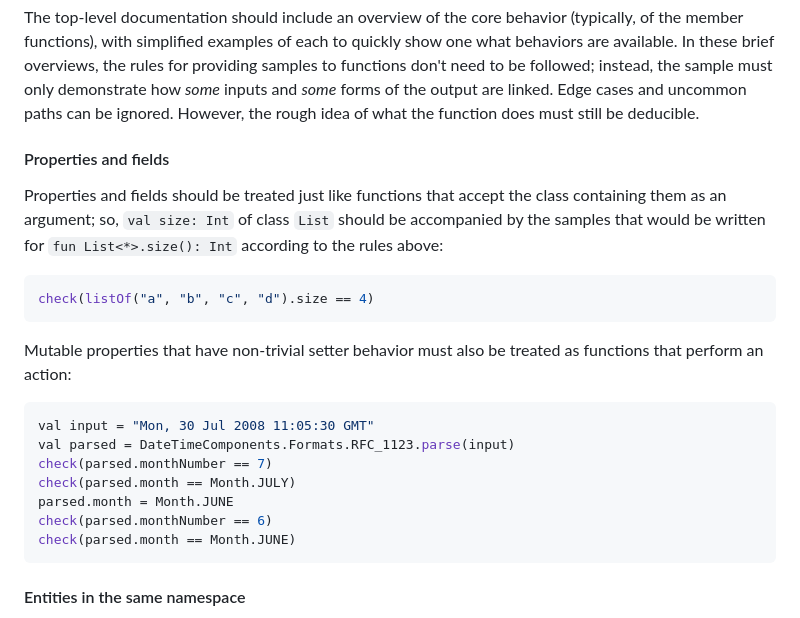
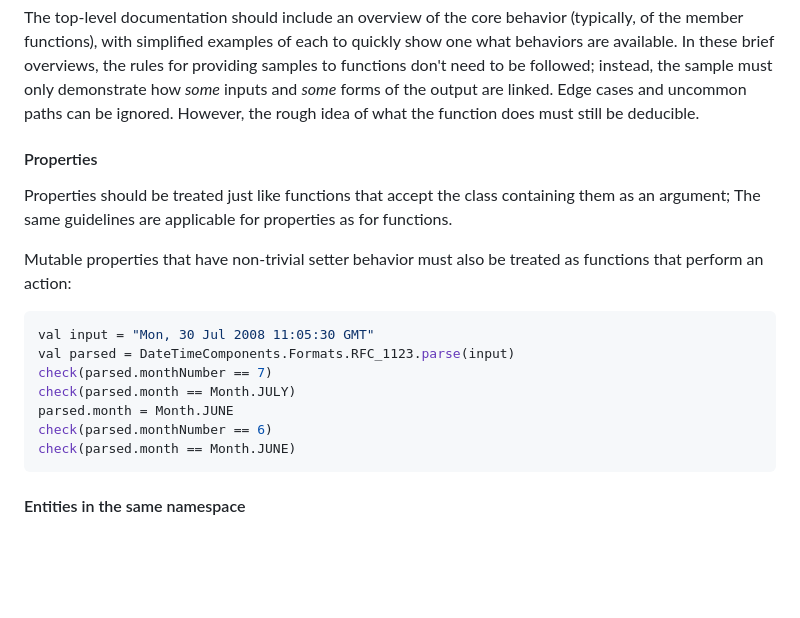
Before and after one commit to Kotlin/api-guidelines, a Markdown page: team_docs/samples.md, the part around the change. Rendered like a GitHub page; blank space fills up the shorter version.

Commit message:
~adjust properties sections

````diff
--- a/team_docs/samples.md
+++ b/team_docs/samples.md
@@ -195,16 +195,11 @@ instead, the sample must only demonstrate how *some* inputs and *some* forms of
 the output are linked. Edge cases and uncommon paths can be ignored.
 However, the rough idea of what the function does must still be deducible.
 
-#### Properties and fields
+#### Properties
 
-Properties and fields should be treated just like functions that accept the
-class containing them as an argument; so, `val size: Int` of class `List`
-should be accompanied by the samples that would be written for
-`fun List<*>.size(): Int` according to the rules above:
-
-```kotlin
-check(listOf("a", "b", "c", "d").size == 4)
-```
+Properties should be treated just like functions that accept the
+class containing them as an argument; The same guidelines are applicable for
+properties as for functions.
 
 Mutable properties that have non-trivial setter behavior must also be treated
 as functions that perform an action:
@@ -218,7 +213,6 @@ parsed.month = Month.JUNE
 check(parsed.monthNumber == 6)
 check(parsed.month == Month.JUNE)
 ```
-
 
 #### Entities in the same namespace
 
````
